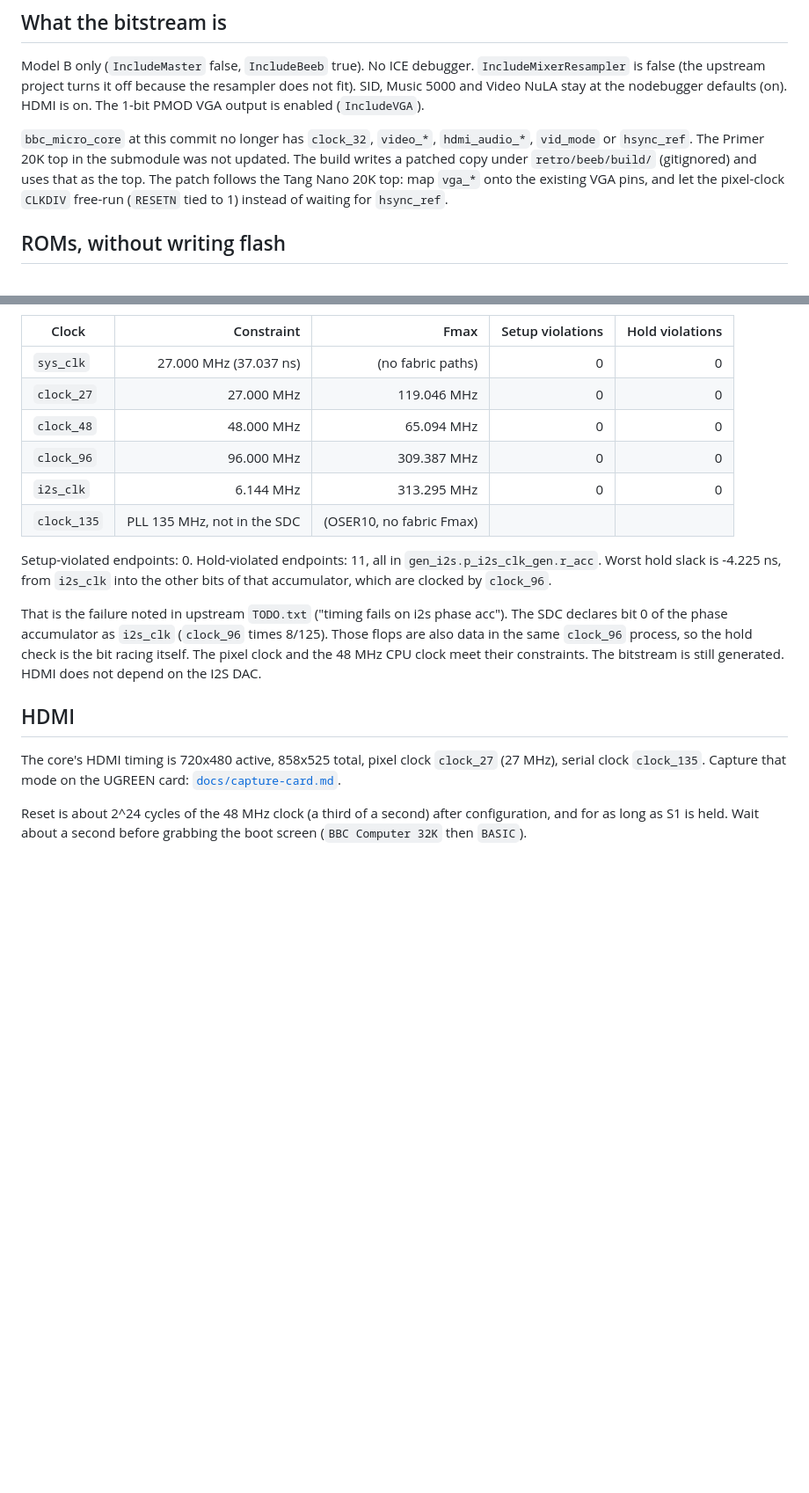
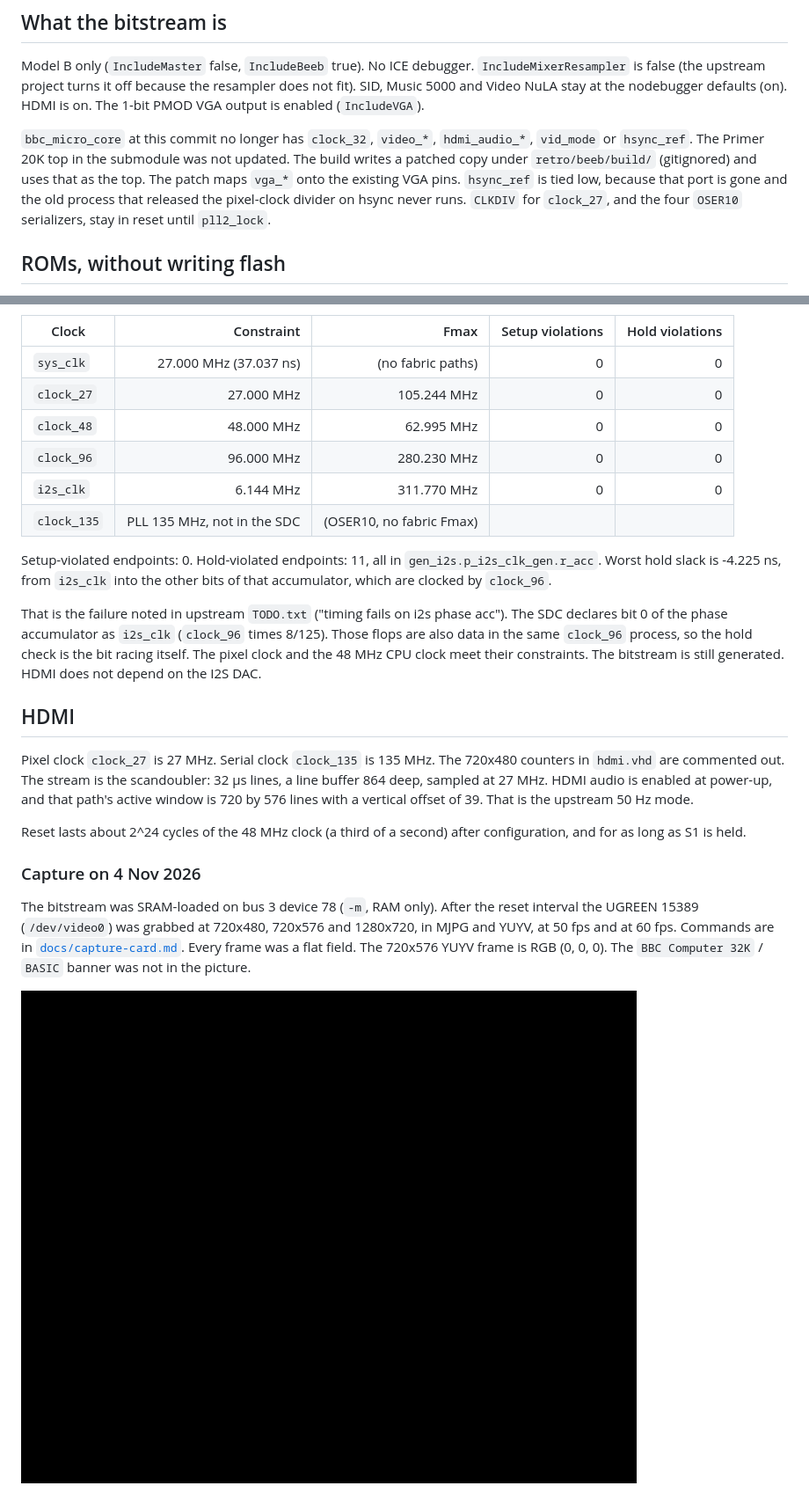
Before and after one commit to lypanov/blinky, a Markdown page: docs/primer20k/beeb.md, 2 parts joined by grey strips. Shown at 88% size. Rendered like a GitHub page; pictures changed too: docs/primer20k/beeb/capture-720x576.png (added); blank space fills up the shorter version.

Commit message:
Record the Primer 20K HDMI capture and start the TMDS clocks after PLL lock.
CLKDIV and the OSER10 serializers now leave reset on pll2_lock. The capture card locked a 720p NESTang control and returned a flat field for the Beeb stream.

```diff
--- a/docs/primer20k/beeb.md
+++ b/docs/primer20k/beeb.md
@@ -36,9 +36,10 @@ VGA output is enabled (`IncludeVGA`).
 `hdmi_audio_*`, `vid_mode` or `hsync_ref`. The Primer 20K top in the
 submodule was not updated. The build writes a patched copy under
 `retro/beeb/build/` (gitignored) and uses that as the top. The patch
-follows the Tang Nano 20K top: map `vga_*` onto the existing VGA pins,
-and let the pixel-clock `CLKDIV` free-run (`RESETN` tied to 1) instead
-of waiting for `hsync_ref`.
+maps `vga_*` onto the existing VGA pins. `hsync_ref` is tied low,
+because that port is gone and the old process that released the
+pixel-clock divider on hsync never runs. `CLKDIV` for `clock_27`, and
+the four `OSER10` serializers, stay in reset until `pll2_lock`.
 
 ## ROMs, without writing flash
 
@@ -124,10 +125,10 @@ without deleting something else.
 | Clock | Constraint | Fmax | Setup violations | Hold violations |
 |---|---:|---:|---:|---:|
 | `sys_clk` | 27.000 MHz (37.037 ns) | (no fabric paths) | 0 | 0 |
-| `clock_27` | 27.000 MHz | 119.046 MHz | 0 | 0 |
-| `clock_48` | 48.000 MHz | 65.094 MHz | 0 | 0 |
-| `clock_96` | 96.000 MHz | 309.387 MHz | 0 | 0 |
-| `i2s_clk` | 6.144 MHz | 313.295 MHz | 0 | 0 |
+| `clock_27` | 27.000 MHz | 105.244 MHz | 0 | 0 |
+| `clock_48` | 48.000 MHz | 62.995 MHz | 0 | 0 |
+| `clock_96` | 96.000 MHz | 280.230 MHz | 0 | 0 |
+| `i2s_clk` | 6.144 MHz | 311.770 MHz | 0 | 0 |
 | `clock_135` | PLL 135 MHz, not in the SDC | (OSER10, no fabric Fmax) | | |
 
 Setup-violated endpoints: 0. Hold-violated endpoints: 11, all in
@@ -144,11 +145,24 @@ bitstream is still generated. HDMI does not depend on the I2S DAC.
 
 ## HDMI
 
-The core's HDMI timing is 720x480 active, 858x525 total, pixel clock
-`clock_27` (27 MHz), serial clock `clock_135`. Capture that mode on
-the UGREEN card: [`docs/capture-card.md`](../capture-card.md).
+Pixel clock `clock_27` is 27 MHz. Serial clock `clock_135` is 135 MHz.
+The 720x480 counters in `hdmi.vhd` are commented out. The stream is the
+scandoubler: 32 µs lines, a line buffer 864 deep, sampled at 27 MHz.
+HDMI audio is enabled at power-up, and that path's active window is
+720 by 576 lines with a vertical offset of 39. That is the upstream
+50 Hz mode.
 
-Reset is about 2^24 cycles of the 48 MHz clock (a third of a second)
-after configuration, and for as long as S1 is held. Wait about a
-second before grabbing the boot screen (`BBC Computer 32K` then
-`BASIC`).
+Reset lasts about 2^24 cycles of the 48 MHz clock (a third of a second)
+after configuration, and for as long as S1 is held.
+
+### Capture on 4 Nov 2026
+
+The bitstream was SRAM-loaded on bus 3 device 78 (`-m`, RAM only).
+After the reset interval the UGREEN 15389 (`/dev/video0`) was grabbed
+at 720x480, 720x576 and 1280x720, in MJPG and YUYV, at 50 fps and at
+60 fps. Commands are in [`docs/capture-card.md`](../capture-card.md).
+Every frame was a flat field. The 720x576 YUYV frame is RGB (0, 0, 0).
+The `BBC Computer 32K` / `BASIC` banner was not in the picture.
+
+![BBC HDMI grab, 720x576 YUYV, flat black](beeb/capture-720x576.png)
+
```
Also changed, not shown: other parts of docs/primer20k/beeb.md (+13 -2 lines), docs/capture-card.md (+5 -2 lines), docs/primer20k/beeb/nestang-720p.png (added), 1 other file.
